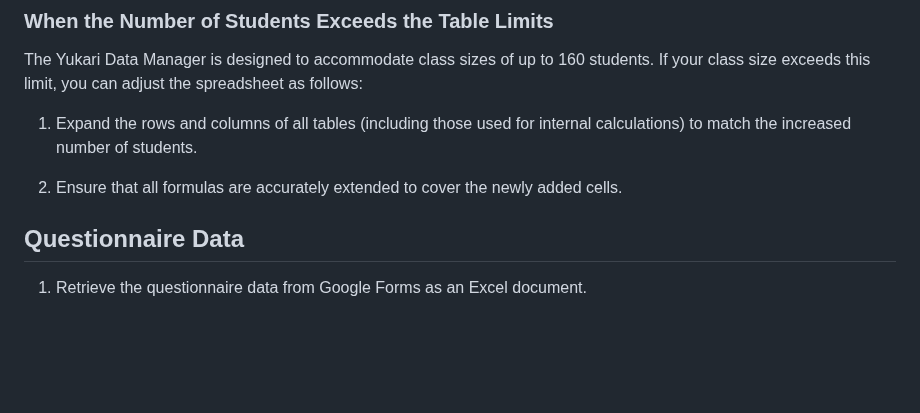
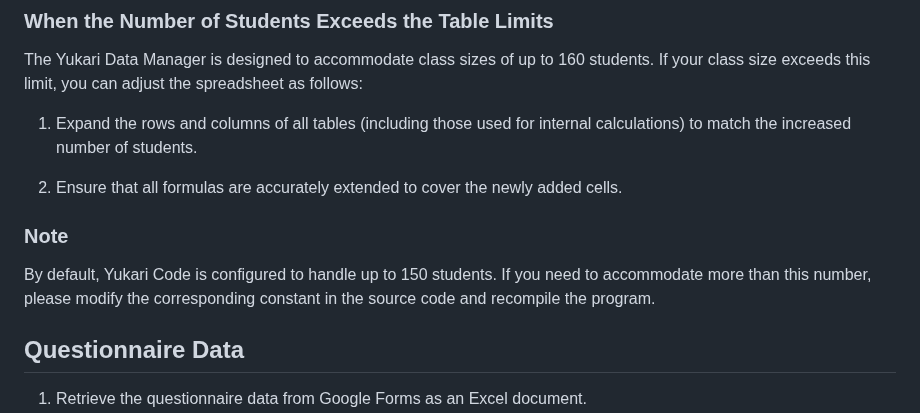
Before and after one commit to tohru-murakami/Yukari_Code_2, a Markdown page: Yukari Data Manager/README_YDM.md, the part around the change. Drawn GitHub-style; blank space fills up the shorter version.

Commit message:
Update README_YDM.md
Minor changes.

```diff
--- a/Yukari Data Manager/README_YDM.md
+++ b/Yukari Data Manager/README_YDM.md
@@ -38,6 +38,10 @@ The Yukari Data Manager is designed to accommodate class sizes of up to 160 stud
 1. Expand the rows and columns of all tables (including those used for internal calculations) to match the increased number of students.
 
 2. Ensure that all formulas are accurately extended to cover the newly added cells.
+
+### Note ###
+
+By default, Yukari Code is configured to handle up to 150 students. If you need to accommodate more than this number, please modify the corresponding constant in the source code and recompile the program.
 
 ## Questionnaire Data
 
```
